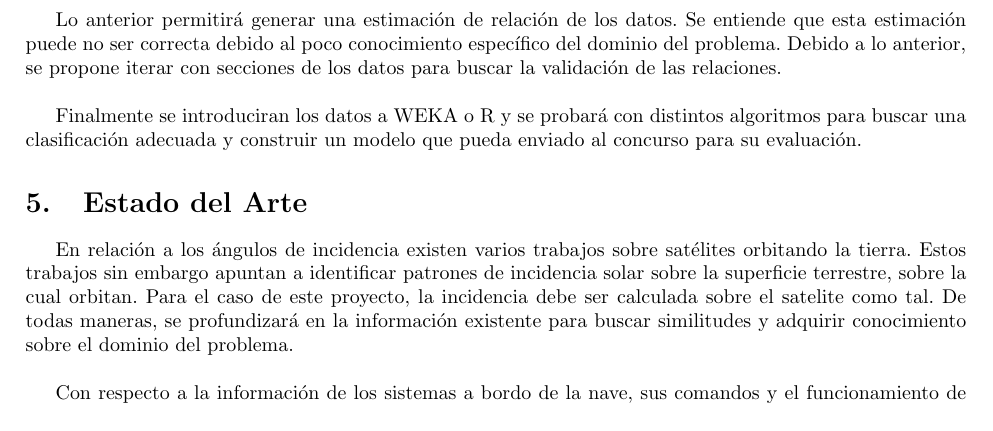
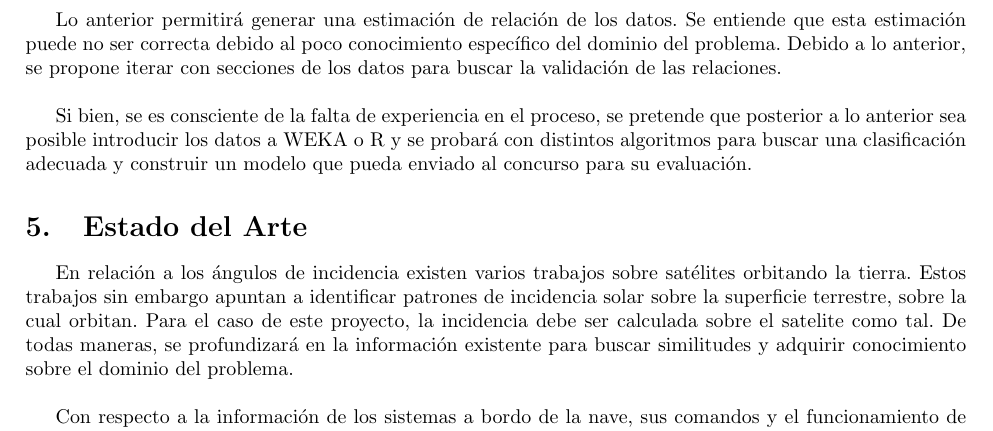
Before and after one commit to gabrieldelaparra/CC71Q-2016-1-Project-MarsExpressPowerChallenge, a LaTeX document (Main.tex, which reads Sections/Tematica.tex): part of page 6 of 6, cut so that both start at the same text. Compiled offline with pdfLaTeX.

Commit message:
Update on Overleaf.

```diff
--- a/Sections/Tematica.tex
+++ b/Sections/Tematica.tex
@@ -8,4 +8,5 @@ Debido al tamaño de los datos, se considera poco viable analizar toda la inform
 Se considera entonces la opción de realizar segmentación de la información por rangos según los eventos visibles en cuanto a la recepción de luz. A partir de esta segmentación se propone buscar la superposición entre los datos para verificar si existen relaciones y posteriormente procesar los datos de forma más depurada.
 \newline \par
 Considerando lo anterior, se propone realizar las siguientes tareas:
+
 \begin{itemize}
@@ -15,6 +16,6 @@ Considerando lo anterior, se propone realizar las siguientes tareas:
 
 Lo anterior permitirá generar una estimación de relación de los datos. Se entiende que esta estimación puede no ser correcta debido al poco conocimiento específico del dominio del problema. Debido a lo anterior, se propone iterar con secciones de los datos para buscar la validación de las relaciones.
 \newline \par
-Finalmente se introduciran los datos a WEKA o R y se probará con distintos algoritmos para buscar una clasificación adecuada y construir un modelo que pueda enviado al concurso para su evaluación.
+Si bien, se es consciente de la falta de experiencia en el proceso, se pretende que posterior a lo anterior sea posible introducir los datos a WEKA o R y se probará con distintos algoritmos para buscar una clasificación adecuada y construir un modelo que pueda enviado al concurso para su evaluación.
 
 \end{document}
```
Also changed, not shown: Sections/Tematica.tex (2 more changed lines).
